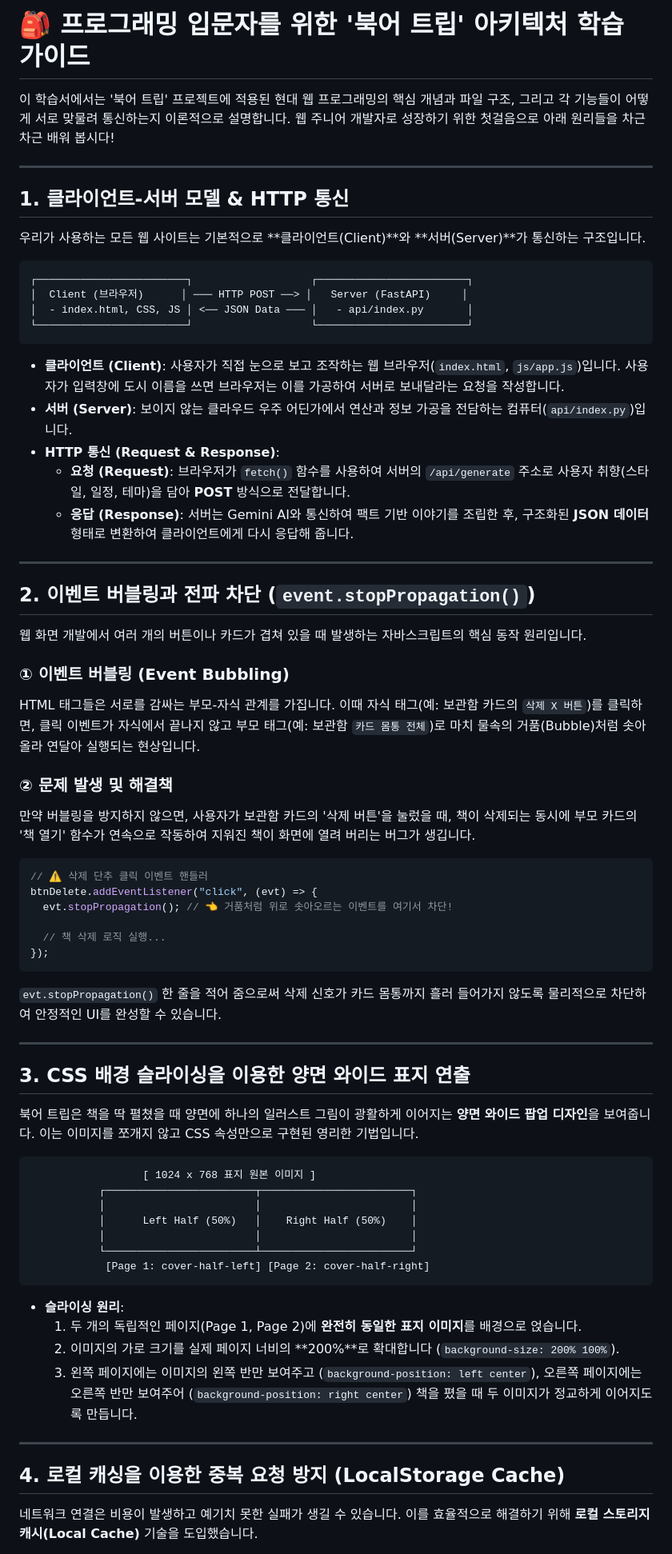
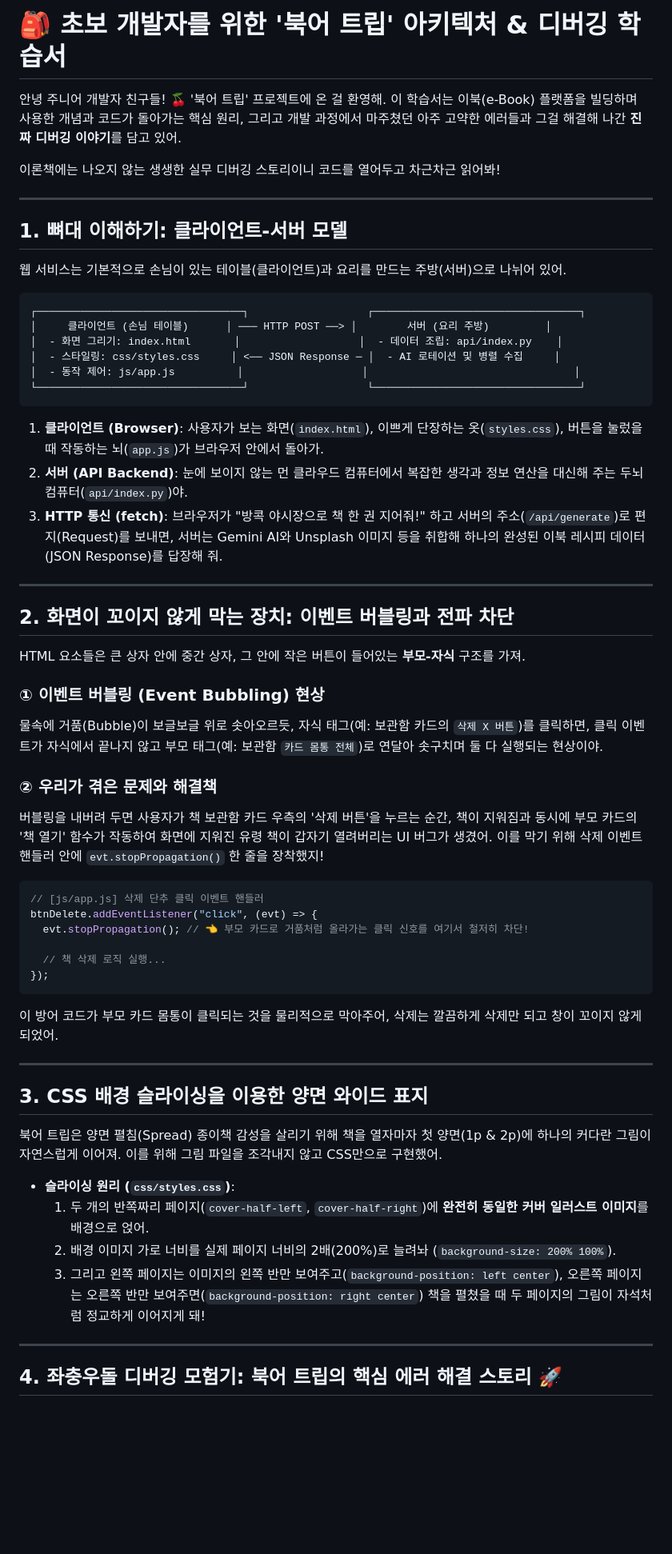
Before and after one commit to woniri/codyssey-A1-3-v2, a Markdown page: study_guide.md, the part around one of its changes. Shown at 80% size. Rendered like a GitHub page; blank space fills up the shorter version.

Commit message:
docs: update system documentation (plan, walkthrough, study guide) reflecting latest changes and debugging stories

````diff
--- a/study_guide.md
+++ b/study_guide.md
@@ -1,67 +1,64 @@
-# 🎒 프로그래밍 입문자를 위한 '북어 트립' 아키텍처 학습 가이드
+# 🎒 초보 개발자를 위한 '북어 트립' 아키텍처 & 디버깅 학습서
 
-이 학습서에서는 '북어 트립' 프로젝트에 적용된 현대 웹 프로그래밍의 핵심 개념과 파일 구조, 그리고 각 기능들이 어떻게 서로 맞물려 통신하는지 이론적으로 설명합니다. 웹 주니어 개발자로 성장하기 위한 첫걸음으로 아래 원리들을 차근차근 배워 봅시다!
+안녕 주니어 개발자 친구들! 🍒 '북어 트립' 프로젝트에 온 걸 환영해.
+이 학습서는 이북(e-Book) 플랫폼을 빌딩하며 사용한 개념과 코드가 돌아가는 핵심 원리, 그리고 개발 과정에서 마주쳤던 아주 고약한 에러들과 그걸 해결해 나간 **진짜 디버깅 이야기**를 담고 있어.
+
+이론책에는 나오지 않는 생생한 실무 디버깅 스토리이니 코드를 열어두고 차근차근 읽어봐!
 
 ---
 
-## 1. 클라이언트-서버 모델 & HTTP 통신
-우리가 사용하는 모든 웹 사이트는 기본적으로 **클라이언트(Client)**와 **서버(Server)**가 통신하는 구조입니다.
+## 1. 뼈대 이해하기: 클라이언트-서버 모델
+
+웹 서비스는 기본적으로 손님이 있는 테이블(클라이언트)과 요리를 만드는 주방(서버)으로 나뉘어 있어.
 
 ```
-┌────────────────────────┐                   ┌────────────────────────┐
-│  Client (브라우저)      │ ─── HTTP POST ──> │   Server (FastAPI)     │
-│  - index.html, CSS, JS │ <── JSON Data ─── │   - api/index.py       │
-└────────────────────────┘                   └────────────────────────┘
+┌─────────────────────────────────┐                   ┌─────────────────────────────────┐
+│     클라이언트 (손님 테이블)      │ ─── HTTP POST ──> │        서버 (요리 주방)         │
+│  - 화면 그리기: index.html       │                   │  - 데이터 조립: api/index.py    │
+│  - 스타일링: css/styles.css     │ <── JSON Response ─ │  - AI 로테이션 및 병렬 수집     │
+│  - 동작 제어: js/app.js          │                   │                                 │
+└─────────────────────────────────┘                   └─────────────────────────────────┘
 ```
 
-* **클라이언트 (Client)**: 사용자가 직접 눈으로 보고 조작하는 웹 브라우저(`index.html`, `js/app.js`)입니다. 사용자가 입력창에 도시 이름을 쓰면 브라우저는 이를 가공하여 서버로 보내달라는 요청을 작성합니다.
-* **서버 (Server)**: 보이지 않는 클라우드 우주 어딘가에서 연산과 정보 가공을 전담하는 컴퓨터(`api/index.py`)입니다.
-* **HTTP 통신 (Request & Response)**:
-  * **요청 (Request)**: 브라우저가 `fetch()` 함수를 사용하여 서버의 `/api/generate` 주소로 사용자 취향(스타일, 일정, 테마)을 담아 **POST** 방식으로 전달합니다.
-  * **응답 (Response)**: 서버는 Gemini AI와 통신하여 팩트 기반 이야기를 조립한 후, 구조화된 **JSON 데이터** 형태로 변환하여 클라이언트에게 다시 응답해 줍니다.
+1. **클라이언트 (Browser)**: 사용자가 보는 화면(`index.html`), 이쁘게 단장하는 옷(`styles.css`), 버튼을 눌렀을 때 작동하는 뇌(`app.js`)가 브라우저 안에서 돌아가.
+2. **서버 (API Backend)**: 눈에 보이지 않는 먼 클라우드 컴퓨터에서 복잡한 생각과 정보 연산을 대신해 주는 두뇌 컴퓨터(`api/index.py`)야.
+3. **HTTP 통신 (fetch)**: 브라우저가 "방콕 야시장으로 책 한 권 지어줘!" 하고 서버의 주소(`/api/generate`)로 편지(Request)를 보내면, 서버는 Gemini AI와 Unsplash 이미지 등을 취합해 하나의 완성된 이북 레시피 데이터(JSON Response)를 답장해 줘.
 
 ---
 
-## 2. 이벤트 버블링과 전파 차단 (`event.stopPropagation()`)
-웹 화면 개발에서 여러 개의 버튼이나 카드가 겹쳐 있을 때 발생하는 자바스크립트의 핵심 동작 원리입니다.
+## 2. 화면이 꼬이지 않게 막는 장치: 이벤트 버블링과 전파 차단
 
-### ① 이벤트 버블링 (Event Bubbling)
-HTML 태그들은 서로를 감싸는 부모-자식 관계를 가집니다. 이때 자식 태그(예: 보관함 카드의 `삭제 X 버튼`)를 클릭하면, 클릭 이벤트가 자식에서 끝나지 않고 부모 태그(예: 보관함 `카드 몸통 전체`)로 마치 물속의 거품(Bubble)처럼 솟아올라 연달아 실행되는 현상입니다.
+HTML 요소들은 큰 상자 안에 중간 상자, 그 안에 작은 버튼이 들어있는 **부모-자식** 구조를 가져.
 
-### ② 문제 발생 및 해결책
-만약 버블링을 방지하지 않으면, 사용자가 보관함 카드의 '삭제 버튼'을 눌렀을 때, 책이 삭제되는 동시에 부모 카드의 '책 열기' 함수가 연속으로 작동하여 지워진 책이 화면에 열려 버리는 버그가 생깁니다.
+### ① 이벤트 버블링 (Event Bubbling) 현상
+물속에 거품(Bubble)이 보글보글 위로 솟아오르듯, 자식 태그(예: 보관함 카드의 `삭제 X 버튼`)를 클릭하면, 클릭 이벤트가 자식에서 끝나지 않고 부모 태그(예: 보관함 `카드 몸통 전체`)로 연달아 솟구치며 둘 다 실행되는 현상이야.
+
+### ② 우리가 겪은 문제와 해결책
+버블링을 내버려 두면 사용자가 책 보관함 카드 우측의 '삭제 버튼'을 누르는 순간, 책이 지워짐과 동시에 부모 카드의 '책 열기' 함수가 작동하여 화면에 지워진 유령 책이 갑자기 열려버리는 UI 버그가 생겼어.
+이를 막기 위해 삭제 이벤트 핸들러 안에 `evt.stopPropagation()` 한 줄을 장착했지!
+
 ```javascript
-// ⚠️ 삭제 단추 클릭 이벤트 핸들러
+// [js/app.js] 삭제 단추 클릭 이벤트 핸들러
 btnDelete.addEventListener("click", (evt) => {
-  evt.stopPropagation(); // 👈 거품처럼 위로 솟아오르는 이벤트를 여기서 차단!
+  evt.stopPropagation(); // 👈 부모 카드로 거품처럼 올라가는 클릭 신호를 여기서 철저히 차단!
 
   // 책 삭제 로직 실행...
 });
 ```
-`evt.stopPropagation()` 한 줄을 적어 줌으로써 삭제 신호가 카드 몸통까지 흘러 들어가지 않도록 물리적으로 차단하여 안정적인 UI를 완성할 수 있습니다.
+이 방어 코드가 부모 카드 몸통이 클릭되는 것을 물리적으로 막아주어, 삭제는 깔끔하게 삭제만 되고 창이 꼬이지 않게 되었어.
 
 ---
 
-## 3. CSS 배경 슬라이싱을 이용한 양면 와이드 표지 연출
-북어 트립은 책을 딱 펼쳤을 때 양면에 하나의 일러스트 그림이 광활하게 이어지는 **양면 와이드 팝업 디자인**을 보여줍니다. 이는 이미지를 쪼개지 않고 CSS 속성만으로 구현된 영리한 기법입니다.
+## 3. CSS 배경 슬라이싱을 이용한 양면 와이드 표지
 
-```
-                  [ 1024 x 768 표지 원본 이미지 ]
-           ┌────────────────────────┬────────────────────────┐
-           │                        │                        │
-           │      Left Half (50%)   │    Right Half (50%)    │
-           │                        │                        │
-           └────────────────────────┴────────────────────────┘
-            [Page 1: cover-half-left] [Page 2: cover-half-right]
-```
+북어 트립은 양면 펼침(Spread) 종이책 감성을 살리기 위해 책을 열자마자 첫 양면(1p & 2p)에 하나의 커다란 그림이 자연스럽게 이어져. 이를 위해 그림 파일을 조각내지 않고 CSS만으로 구현했어.
 
-* **슬라이싱 원리**:
-  1. 두 개의 독립적인 페이지(Page 1, Page 2)에 **완전히 동일한 표지 이미지**를 배경으로 얹습니다.
-  2. 이미지의 가로 크기를 실제 페이지 너비의 **200%**로 확대합니다 (`background-size: 200% 100%`).
-  3. 왼쪽 페이지에는 이미지의 왼쪽 반만 보여주고 (`background-position: left center`), 오른쪽 페이지에는 오른쪽 반만 보여주어 (`background-position: right center`) 책을 폈을 때 두 이미지가 정교하게 이어지도록 만듭니다.
+* **슬라이싱 원리 (`css/styles.css`)**:
+  1. 두 개의 반쪽짜리 페이지(`cover-half-left`, `cover-half-right`)에 **완전히 동일한 커버 일러스트 이미지**를 배경으로 얹어.
+  2. 배경 이미지 가로 너비를 실제 페이지 너비의 2배(200%)로 늘려놔 (`background-size: 200% 100%`).
+  3. 그리고 왼쪽 페이지는 이미지의 왼쪽 반만 보여주고(`background-position: left center`), 오른쪽 페이지는 오른쪽 반만 보여주면(`background-position: right center`) 책을 펼쳤을 때 두 페이지의 그림이 자석처럼 정교하게 이어지게 돼!
 
 ---
 
-## 4. 로컬 캐싱을 이용한 중복 요청 방지 (LocalStorage Cache)
-네트워크 연결은 비용이 발생하고 예기치 못한 실패가 생길 수 있습니다. 이를 효율적으로 해결하기 위해 **로컬 스토리지 캐시(Local Cache)** 기술을 도입했습니다.
+## 4. 좌충우돌 디버깅 모험기: 북어 트립의 핵심 에러 해결 스토리 🚀
 
````
Also changed, not shown: other parts of study_guide.md (+45 -20 lines), travel_ebook_platform_plan.md (+8 -0 lines), walkthrough.md (+24 -19 lines).
